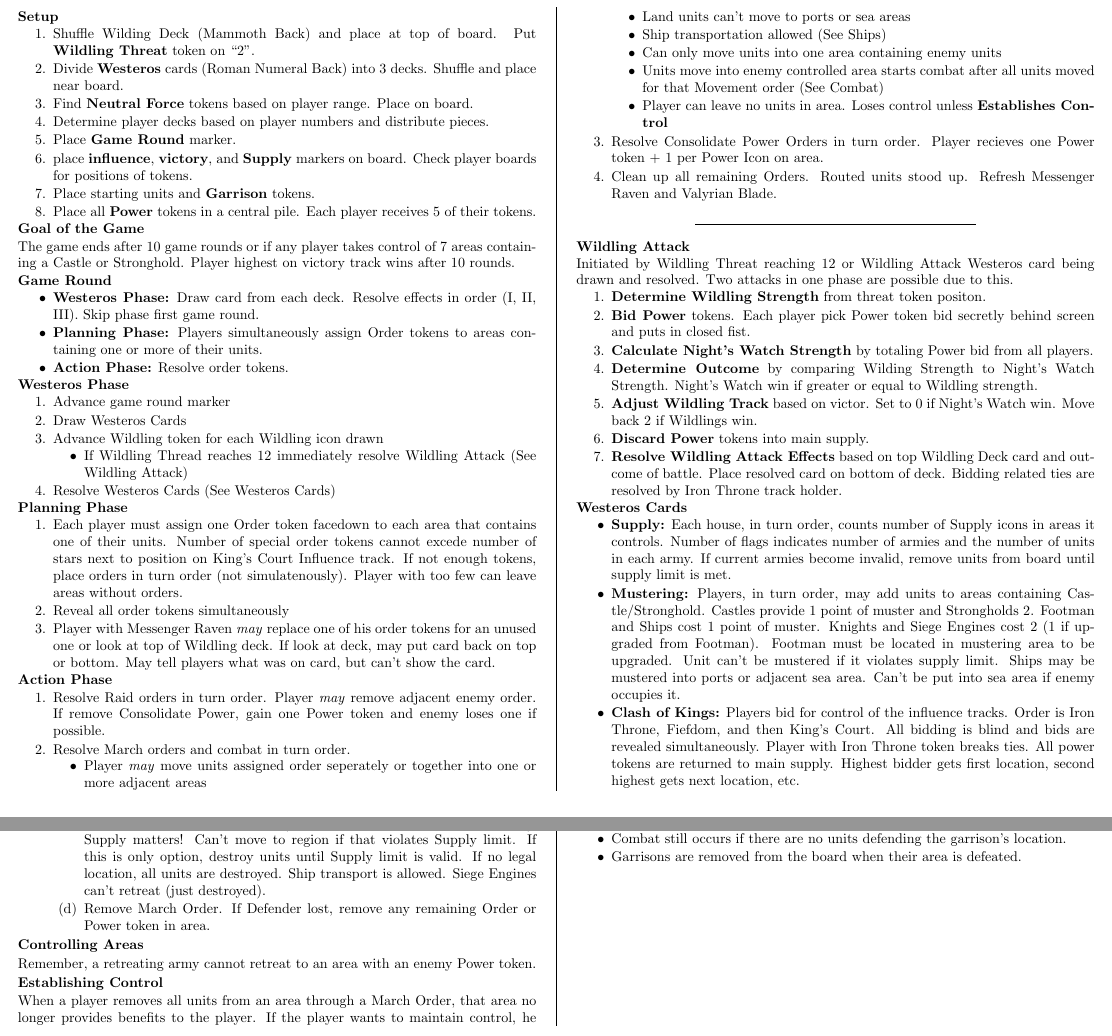
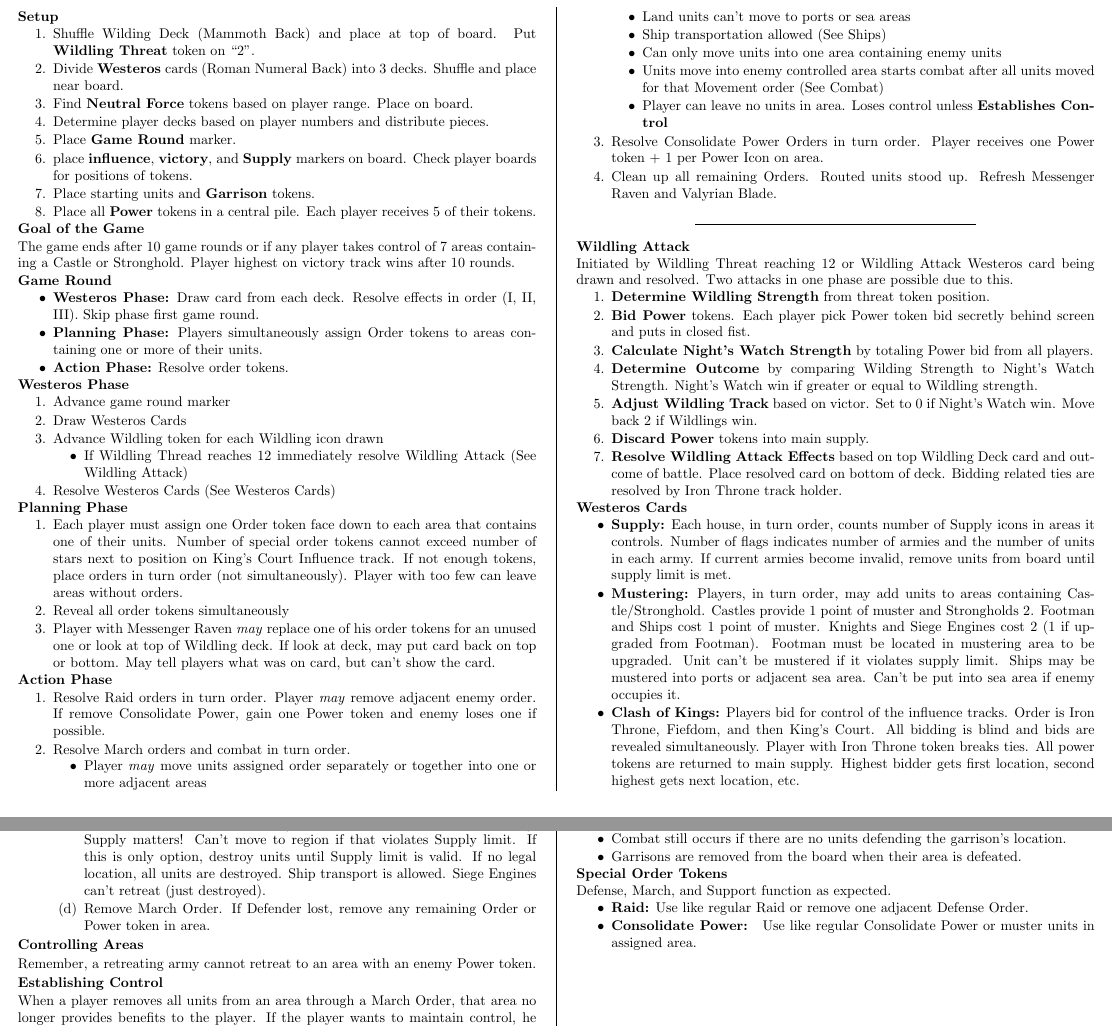
Before and after one commit to MJJoyce/GameSummarySheets, a LaTeX document (GameOfThronesTBG/GameOfThronesTBG.tex): two parts of pages 1 and 2 of 2, joined at a grey line, cut so that both start at the same text. Compiled offline with pdfLaTeX.

Commit message:
Version 1.1 final
Typo fixes
Version number fix
Added Special Order Tokens section

```diff
--- a/GameOfThronesTBG/GameOfThronesTBG.tex
+++ b/GameOfThronesTBG/GameOfThronesTBG.tex
@@ -36,7 +36,7 @@
 
 % Set custom headers and footers for fancyhdr
 \fancyhead{}
-\fancyfoot[C]{A Game of Thrones: The Board Game Summary Sheet v1.0}
+\fancyfoot[C]{A Game of Thrones: The Board Game Summary Sheet v1.1}
 \renewcommand{\headrulewidth}{0pt} 	% Remove horizontal rule from header
 \renewcommand{\footrulewidth}{0pt}  % Remove horizontal rule from footer
 
@@ -102,7 +102,7 @@
 
 \section*{Planning Phase}
 \begin{enumerateCustom}
-	\item Each player must assign one Order token facedown to each area that contains one of their units. Number of special order tokens cannot excede number of stars next to position on King's Court Influence track. If not enough tokens, place orders in turn order (not simulatenously). Player with too few can leave areas without orders.
+	\item Each player must assign one Order token face down to each area that contains one of their units. Number of special order tokens cannot exceed number of stars next to position on King's Court Influence track. If not enough tokens, place orders in turn order (not simultaneously). Player with too few can leave areas without orders.
 	\item Reveal all order tokens simultaneously
 	\item Player with Messenger Raven \emph{may} replace one of his order tokens for an unused one or look at top of Wildling deck. If look at deck, may put card back on top or bottom. May tell players what was on card, but can't show the card.
 \end{enumerateCustom}
@@ -112,14 +112,14 @@
 	\item Resolve Raid orders in turn order. Player \emph{may} remove adjacent enemy order. If remove Consolidate Power, gain one Power token and enemy loses one if possible.
 	\item Resolve March orders and combat in turn order.
 	\begin{itemizeCustom}
-		\item Player \emph{may} move units assigned order seperately or together into one or more adjacent areas
+		\item Player \emph{may} move units assigned order separately or together into one or more adjacent areas
 		\item Land units can't move to ports or sea areas
 		\item Ship transportation allowed (See Ships)
 		\item Can only move units into one area containing enemy units
 		\item Units move into enemy controlled area starts combat after all units moved for that Movement order (See Combat)
 		\item Player can leave no units in area. Loses control unless \textbf{Establishes Control}
 	\end{itemizeCustom}
-	\item Resolve Consolidate Power Orders in turn order. Player recieves one Power token + 1 per Power Icon on area.
+	\item Resolve Consolidate Power Orders in turn order. Player receives one Power token + 1 per Power Icon on area.
 	\item Clean up all remaining Orders. Routed units stood up. Refresh Messenger Raven and Valyrian Blade.
 \end{enumerateCustom}
 
@@ -130,7 +130,7 @@
 \section*{Wildling Attack}
 Initiated by Wildling Threat reaching 12 or Wildling Attack Westeros card being drawn and resolved. Two attacks in one phase are possible due to this.
 \begin{enumerateCustom}
-	\item \textbf{Determine Wildling Strength} from threat token positon.
+	\item \textbf{Determine Wildling Strength} from threat token position.
 	\item \textbf{Bid Power} tokens. Each player pick Power token bid secretly behind screen and puts in closed fist.
 	\item \textbf{Calculate Night's Watch Strength} by totaling Power bid from all players.
 	\item \textbf{Determine Outcome} by comparing Wilding Strength to Night's Watch Strength. Night's Watch win if greater or equal to Wildling strength.
@@ -201,6 +201,13 @@
 	\item Garrisons are removed from the board when their area is defeated.
 \end{itemizeCustom}
 
+\section*{Special Order Tokens}
+Defense, March, and Support function as expected.
+\begin{itemizeCustom}
+	\item \textbf{Raid:} Use like regular Raid or remove one adjacent Defense Order.
+	\item \textbf{Consolidate Power: } Use like regular Consolidate Power or muster units in assigned area.
+\end{itemizeCustom}
+
 \end{multicols*}
 %\end{mdframed}
 \end{document}
```
Also changed, not shown: GameOfThronesTBG/GameOfThronesTBG.pdf.
